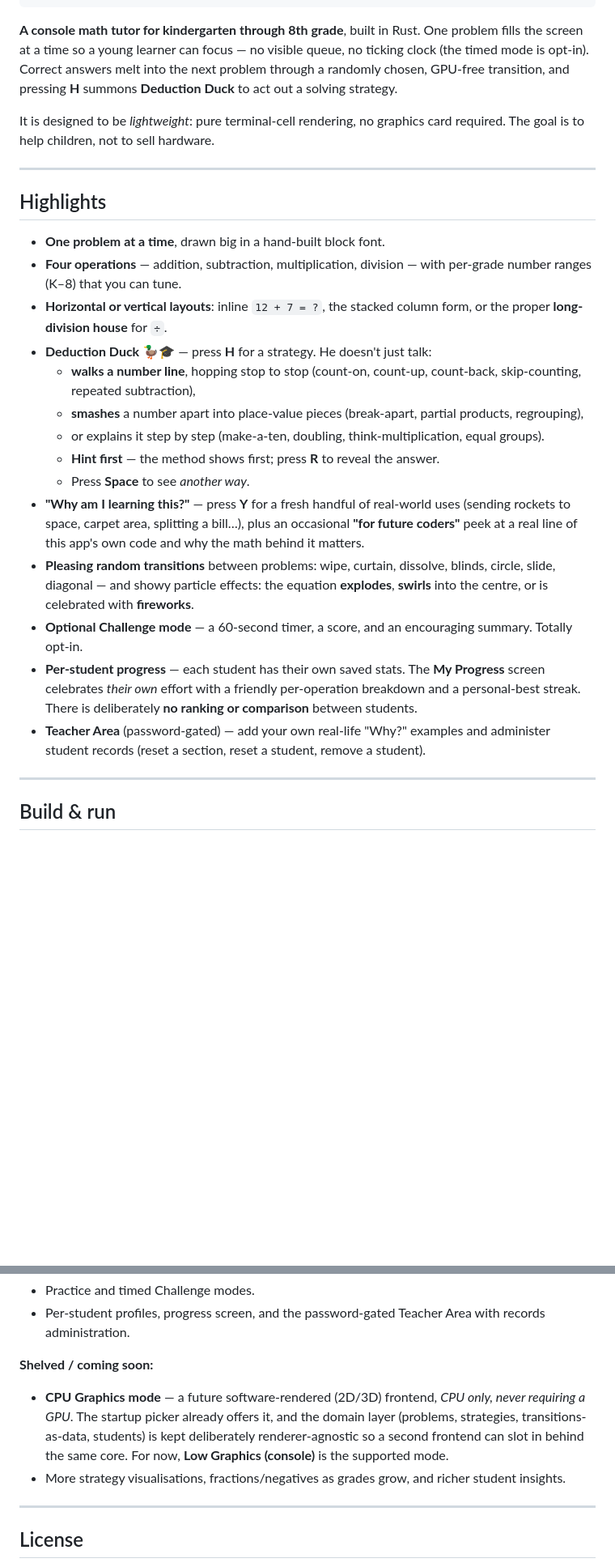
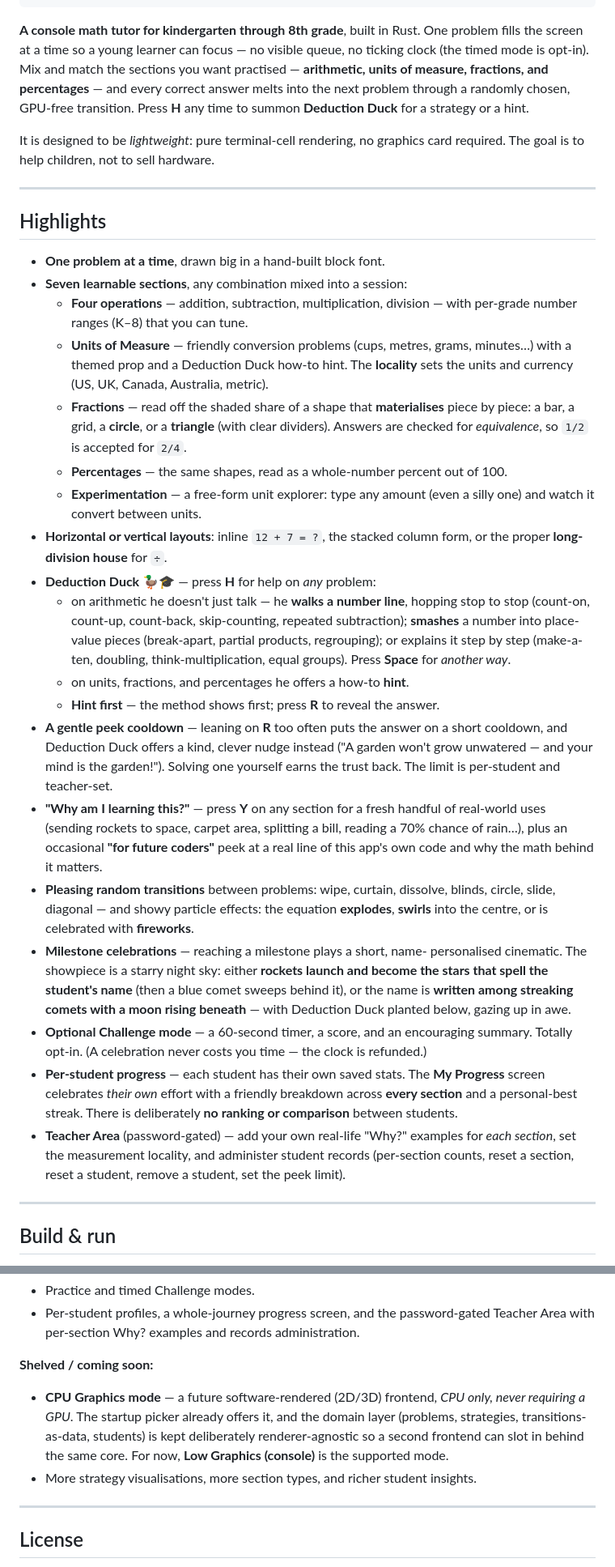
Before and after one commit to sormondocom/rusty-math-tutor, a Markdown page: README.md, 2 parts joined by grey strips. Shown at 81% size. Rendered like a GitHub page; blank space fills up the shorter version.

Commit message:
Updating README to reflect project state

```diff
--- a/README.md
+++ b/README.md
@@ -13,9 +13,11 @@
 
 **A console math tutor for kindergarten through 8th grade**, built in Rust.
 One problem fills the screen at a time so a young learner can focus — no visible
-queue, no ticking clock (the timed mode is opt-in). Correct answers melt into
-the next problem through a randomly chosen, GPU-free transition, and pressing
-**H** summons **Deduction Duck** to act out a solving strategy.
+queue, no ticking clock (the timed mode is opt-in). Mix and match the sections
+you want practised — **arithmetic, units of measure, fractions, and
+percentages** — and every correct answer melts into the next problem through a
+randomly chosen, GPU-free transition. Press **H** any time to summon
+**Deduction Duck** for a strategy or a hint.
 
 It is designed to be *lightweight*: pure terminal-cell rendering, no graphics
 card required. The goal is to help children, not to sell hardware.
@@ -25,35 +27,57 @@ card required. The goal is to help children, not to sell hardware.
 ## Highlights
 
 - **One problem at a time**, drawn big in a hand-built block font.
-- **Four operations** — addition, subtraction, multiplication, division — with
-  per-grade number ranges (K–8) that you can tune.
+- **Seven learnable sections**, any combination mixed into a session:
+  - **Four operations** — addition, subtraction, multiplication, division — with
+    per-grade number ranges (K–8) that you can tune.
+  - **Units of Measure** — friendly conversion problems (cups, metres, grams,
+    minutes…) with a themed prop and a Deduction Duck how-to hint. The
+    **locality** sets the units and currency (US, UK, Canada, Australia, metric).
+  - **Fractions** — read off the shaded share of a shape that **materialises**
+    piece by piece: a bar, a grid, a **circle**, or a **triangle** (with clear
+    dividers). Answers are checked for *equivalence*, so `1/2` is accepted for
+    `2/4`.
+  - **Percentages** — the same shapes, read as a whole-number percent out of 100.
+  - **Experimentation** — a free-form unit explorer: type any amount (even a
+    silly one) and watch it convert between units.
 - **Horizontal or vertical layouts**: inline `12 + 7 = ?`, the stacked column
   form, or the proper **long-division house** for `÷`.
-- **Deduction Duck 🦆🎓** — press **H** for a strategy. He doesn't just talk:
-  - **walks a number line**, hopping stop to stop (count-on, count-up,
-    count-back, skip-counting, repeated subtraction),
-  - **smashes** a number apart into place-value pieces (break-apart, partial
-    products, regrouping),
-  - or explains it step by step (make-a-ten, doubling, think-multiplication,
-    equal groups).
+- **Deduction Duck 🦆🎓** — press **H** for help on *any* problem:
+  - on arithmetic he doesn't just talk — he **walks a number line**, hopping
+    stop to stop (count-on, count-up, count-back, skip-counting, repeated
+    subtraction); **smashes** a number into place-value pieces (break-apart,
+    partial products, regrouping); or explains it step by step (make-a-ten,
+    doubling, think-multiplication, equal groups). Press **Space** for *another
+    way*.
+  - on units, fractions, and percentages he offers a how-to **hint**.
   - **Hint first** — the method shows first; press **R** to reveal the answer.
-  - Press **Space** to see *another way*.
-- **"Why am I learning this?"** — press **Y** for a fresh handful of real-world
-  uses (sending rockets to space, carpet area, splitting a bill…), plus an
-  occasional **"for future coders"** peek at a real line of this app's own code
-  and why the math behind it matters.
+- **A gentle peek cooldown** — leaning on **R** too often puts the answer on a
+  short cooldown, and Deduction Duck offers a kind, clever nudge instead ("A
+  garden won't grow unwatered — and your mind is the garden!"). Solving one
+  yourself earns the trust back. The limit is per-student and teacher-set.
+- **"Why am I learning this?"** — press **Y** on any section for a fresh handful
+  of real-world uses (sending rockets to space, carpet area, splitting a bill,
+  reading a 70% chance of rain…), plus an occasional **"for future coders"** peek
+  at a real line of this app's own code and why the math behind it matters.
 - **Pleasing random transitions** between problems: wipe, curtain, dissolve,
   blinds, circle, slide, diagonal — and showy particle effects: the equation
   **explodes**, **swirls** into the centre, or is celebrated with **fireworks**.
+- **Milestone celebrations** — reaching a milestone plays a short, name-
+  personalised cinematic. The showpiece is a starry night sky: either **rockets
+  launch and become the stars that spell the student's name** (then a blue comet
+  sweeps behind it), or the name is **written among streaking comets with a moon
+  rising beneath** — with Deduction Duck planted below, gazing up in awe.
 - **Optional Challenge mode** — a 60-second timer, a score, and an encouraging
-  summary. Totally opt-in.
+  summary. Totally opt-in. (A celebration never costs you time — the clock is
+  refunded.)
 - **Per-student progress** — each student has their own saved stats. The
-  **My Progress** screen celebrates *their own* effort with a friendly
-  per-operation breakdown and a personal-best streak. There is deliberately
+  **My Progress** screen celebrates *their own* effort with a friendly breakdown
+  across **every section** and a personal-best streak. There is deliberately
   **no ranking or comparison** between students.
-- **Teacher Area** (password-gated) — add your own real-life "Why?" examples and
-  administer student records (reset a section, reset a student, remove a
-  student).
+- **Teacher Area** (password-gated) — add your own real-life "Why?" examples for
+  *each section*, set the measurement locality, and administer student records
+  (per-section counts, reset a section, reset a student, remove a student, set
+  the peek limit).
 
 ---
 
@@ -148,6 +185,6 @@ today:**
 - Practice and timed Challenge modes.
-- Per-student profiles, progress screen, and the password-gated Teacher Area
-  with records administration.
+- Per-student profiles, a whole-journey progress screen, and the password-gated
+  Teacher Area with per-section Why? examples and records administration.
 
 **Shelved / coming soon:**
 
@@ -156,8 +193,8 @@ today:**
   domain layer (problems, strategies, transitions-as-data, students) is kept
   deliberately renderer-agnostic so a second frontend can slot in behind the
   same core. For now, **Low Graphics (console)** is the supported mode.
-- More strategy visualisations, fractions/negatives as grades grow, and richer
-  student insights.
+- More strategy visualisations, more section types, and richer student
+  insights.
 
 ---
 
```
Also changed, not shown: other parts of README.md (+34 -21 lines).
